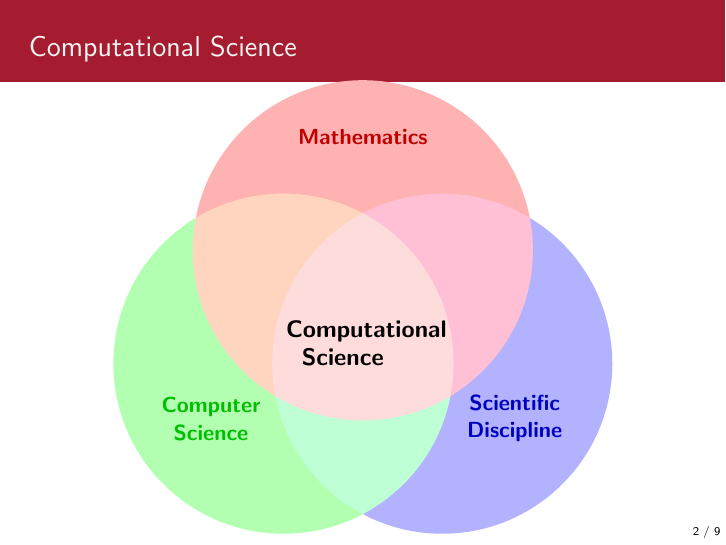
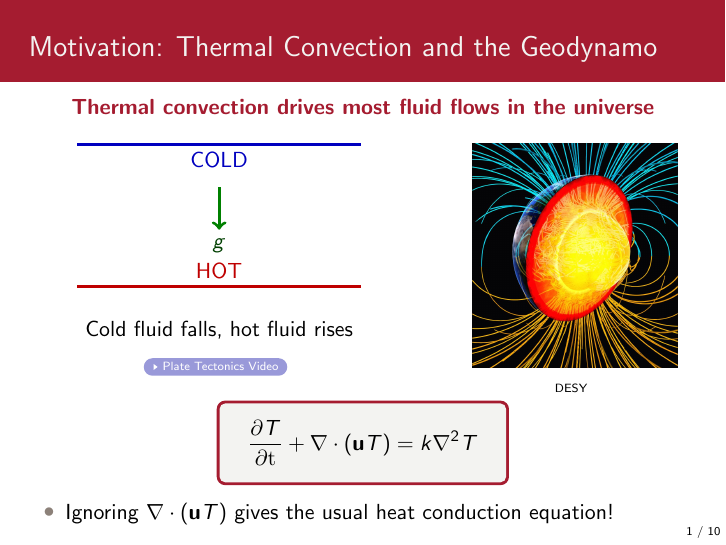
Before and after one commit to xuwd11/cs207_Weidong_Xu, LaTeX slides (lectures/L1/presentation/lecture1.tex): page 4 of 17 before the commit and page 5 of 21 after it. Compiled offline with pdfLaTeX.

Commit message:
Fancy motivation slide.
Illustration of thermal convection and applications to geophysics.

```diff
--- a/lectures/L1/presentation/lecture1.tex
+++ b/lectures/L1/presentation/lecture1.tex
@@ -45,6 +45,50 @@
   \egroup
 
   \setcounter{framenumber}{0}
+
+  \begin{frame}{Motivation:  Thermal Convection and the Geodynamo}
+    \uncover<1->{
+        {\centering \textbf{\textcolor{HCrimson}{Thermal convection drives most fluid flows in the universe}} \\[0.5em]}
+    }
+    \uncover<2->{
+    \begin{columns}[T]
+      \begin{column}{0.6\textwidth}
+        \uncover<2->{
+        \centering
+        \begin{tikzpicture}
+          \draw[ultra thick, blue!75!black] (0,2.5) -- (5,2.5);
+          \draw[ultra thick, red!75!black]  (0,0) -- (5,0);
+          \draw (2.5,2.5) node [blue!75!black, below] {COLD};
+          \draw (2.5,0.0) node [red!75!black, above] {HOT};
+          \draw[ultra thick, green!50!black, ->] (2.5, 1.75) -- (2.5, 1.0) node [below] {$\textcolor{green!25!black}{g}$};
+        \end{tikzpicture}
+        \\[1.0em]
+        Cold fluid falls, hot fluid rises \\[0.5em]
+        \href{https://www.youtube.com/watch?v=ryrXAGY1dmE}{\beamergotobutton{Plate Tectonics Video}}
+        }
+      \end{column}
+      \begin{column}{0.4\textwidth}
+        \uncover<3->{
+        \centering
+        \includegraphics[width=0.75\textwidth]{geodynamo.jpg} \\[-0.1em]
+        {\tiny \href{http://www.desy.de/news/news_search/index_eng.html?openDirectAnchor=1047}{DESY}}
+        }
+      \end{column}
+    \end{columns}
+    \vspace{-0.25em}
+    }
+    \uncover<4->{
+    \begin{align*}
+      \tcboxmath{\frac{\partial T}{\partial \mathrm{t}} + \nabla\cdot\left(\mathbf{u}T\right) = k\nabla^{2}T} %\quad
+      %\tag*{\movie[externalviewer]{\textcolor{blue!75!black}{\small \textbf{Convection Movie}}}{TC.ogv}}
+    \end{align*}
+    \vspace{-0.25em}
+    \begin{itemize}
+      \item Ignoring $\displaystyle \nabla\cdot\left(\mathbf{u}T\right)$ gives the usual heat conduction equation! %\\[0.5em]
+      %\item In general, the full equation is impossible to solve analytically
+    \end{itemize}
+    }
+  \end{frame}
 
   \begin{frame}{Motivation:  The Pillars of Science}
     \centering
```
